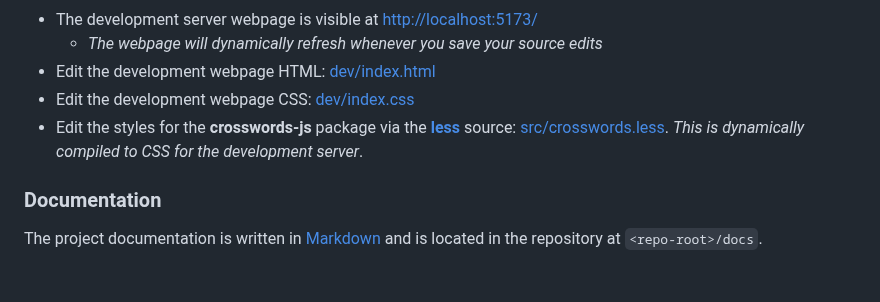
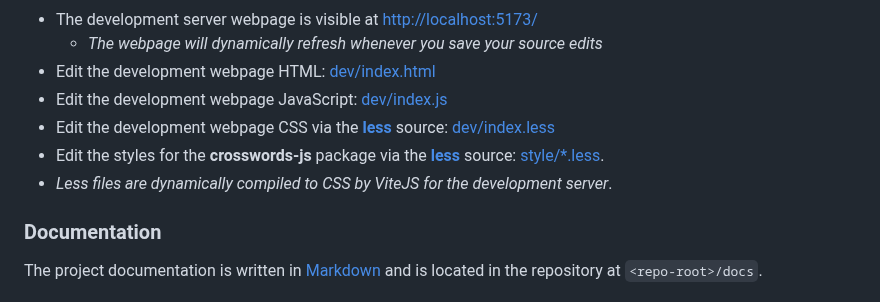
Before and after one commit to dwmkerr/crosswords-js, a Markdown page: README.md, the part around the change. Drawn GitHub-style.

Commit message:
Doc: fixups for styles editing in dev environment

```diff
--- a/README.md
+++ b/README.md
@@ -215,8 +215,10 @@ npm run dev
 - The development server webpage is visible at [http://localhost:5173/][11]
   - _The webpage will dynamically refresh whenever you save your source edits_
 - Edit the development webpage HTML: [dev/index.html][23]
-- Edit the development webpage CSS: [dev/index.css][25]
-- Edit the styles for the **crosswords-js** package via the [**less**][24] source: [src/crosswords.less][24]. _This is dynamically compiled to CSS for the development server_.
+- Edit the development webpage JavaScript: [dev/index.js][23]
+- Edit the development webpage CSS via the [**less**][24] source: [dev/index.less][25]
+- Edit the styles for the **crosswords-js** package via the [**less**][24] source: [style/*.less][24].
+- _Less files are dynamically compiled to CSS by ViteJS for the development server_.
 
 ### Documentation
 
```
